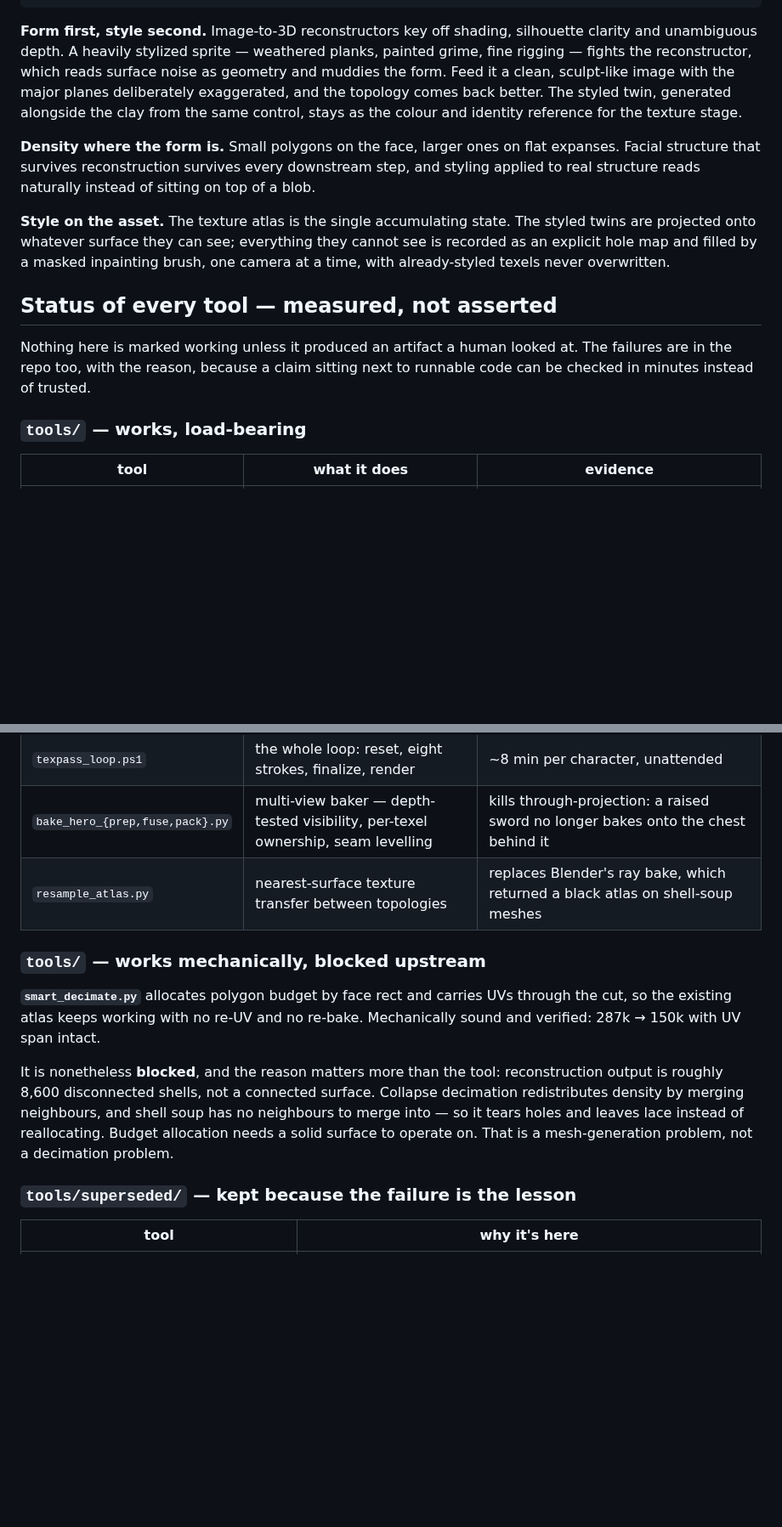
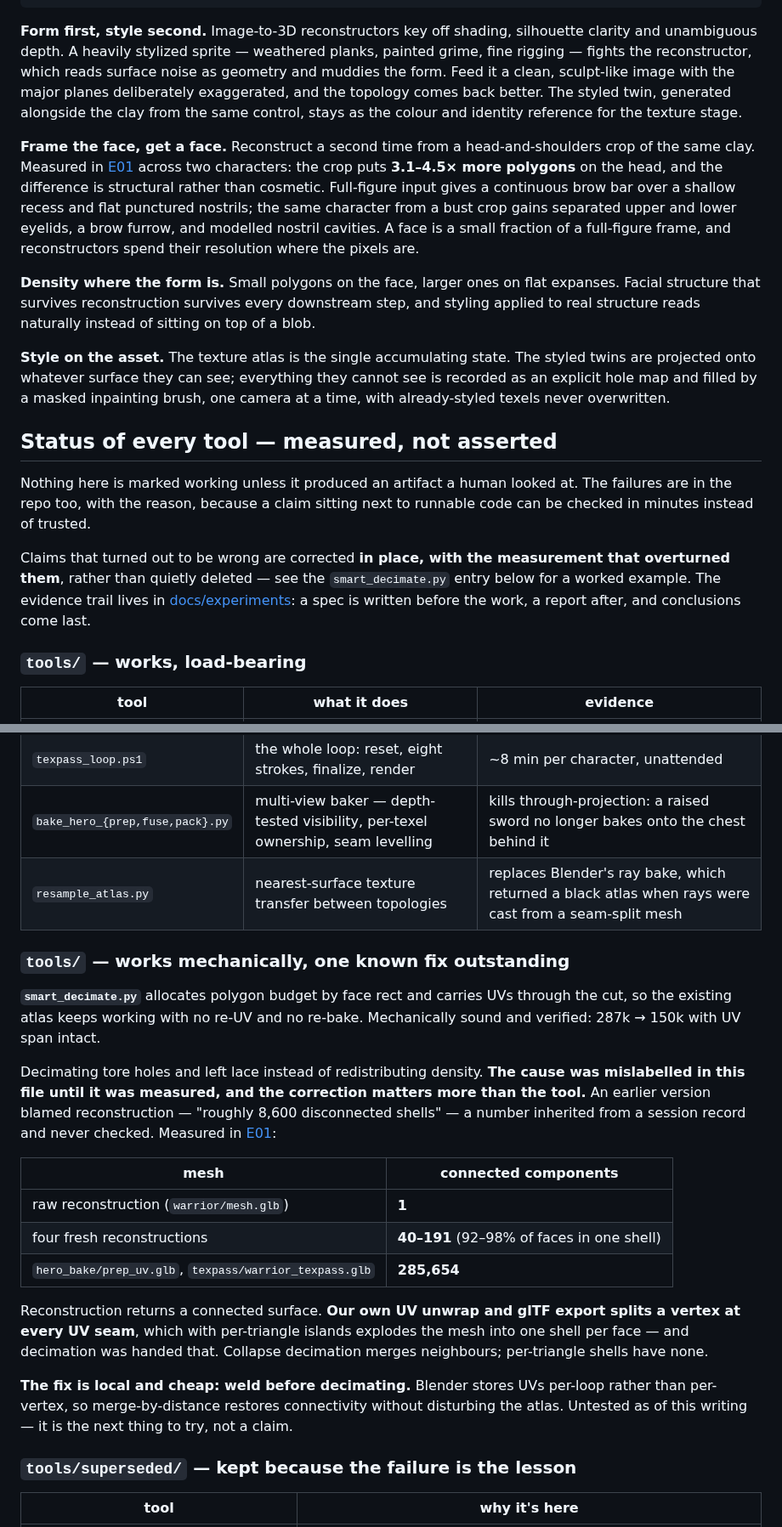
Before and after one commit to mcp-tool-shop-org/facet, a Markdown page: README.md, 2 parts joined by grey strips. Shown at 85% size. GitHub-like rendering; blank space fills up the shorter version.

```diff
--- a/README.md
+++ b/README.md
@@ -21,6 +21,15 @@ deliberately exaggerated, and the topology comes back better. The styled twin,
 generated alongside the clay from the same control, stays as the colour and identity
 reference for the texture stage.
 
+**Frame the face, get a face.** Reconstruct a second time from a head-and-shoulders crop
+of the same clay. Measured in [E01](docs/experiments/E01-facial-structure-ceiling.md)
+across two characters: the crop puts **3.1–4.5× more polygons** on the head, and the
+difference is structural rather than cosmetic. Full-figure input gives a continuous brow
+bar over a shallow recess and flat punctured nostrils; the same character from a bust
+crop gains separated upper and lower eyelids, a brow furrow, and modelled nostril
+cavities. A face is a small fraction of a full-figure frame, and reconstructors spend
+their resolution where the pixels are.
+
 **Density where the form is.** Small polygons on the face, larger ones on flat
 expanses. Facial structure that survives reconstruction survives every downstream
 step, and styling applied to real structure reads naturally instead of sitting on
@@ -37,6 +46,12 @@ Nothing here is marked working unless it produced an artifact a human looked at.
 failures are in the repo too, with the reason, because a claim sitting next to
 runnable code can be checked in minutes instead of trusted.
 
+Claims that turned out to be wrong are corrected **in place, with the measurement that
+overturned them**, rather than quietly deleted — see the `smart_decimate.py` entry below
+for a worked example. The evidence trail lives in
+[docs/experiments](docs/experiments/): a spec is written before the work, a report after,
+and conclusions come last.
+
 ### `tools/` — works, load-bearing
 
 | tool | what it does | evidence |
@@ -50,20 +65,34 @@ runnable code can be checked in minutes instead of trusted.
 | `texpass_finalize.py` | dilation fill for residual holes | closed 868k texels with zero mean fallback |
 | `texpass_loop.ps1` | the whole loop: reset, eight strokes, finalize, render | ~8 min per character, unattended |
 | `bake_hero_{prep,fuse,pack}.py` | multi-view baker — depth-tested visibility, per-texel ownership, seam levelling | kills through-projection: a raised sword no longer bakes onto the chest behind it |
-| `resample_atlas.py` | nearest-surface texture transfer between topologies | replaces Blender's ray bake, which returned a black atlas on shell-soup meshes |
+| `resample_atlas.py` | nearest-surface texture transfer between topologies | replaces Blender's ray bake, which returned a black atlas when rays were cast from a seam-split mesh |
 
-### `tools/` — works mechanically, blocked upstream
+### `tools/` — works mechanically, one known fix outstanding
 
 **`smart_decimate.py`** allocates polygon budget by face rect and carries UVs through
 the cut, so the existing atlas keeps working with no re-UV and no re-bake. Mechanically
 sound and verified: 287k → 150k with UV span intact.
 
-It is nonetheless **blocked**, and the reason matters more than the tool: reconstruction
-output is roughly 8,600 disconnected shells, not a connected surface. Collapse
-decimation redistributes density by merging neighbours, and shell soup has no
-neighbours to merge into — so it tears holes and leaves lace instead of reallocating.
-Budget allocation needs a solid surface to operate on. That is a mesh-generation
-problem, not a decimation problem.
+Decimating tore holes and left lace instead of redistributing density. **The cause was
+mislabelled in this file until it was measured, and the correction matters more than the
+tool.** An earlier version blamed reconstruction — "roughly 8,600 disconnected shells" —
+a number inherited from a session record and never checked. Measured in
+[E01](docs/experiments/E01-facial-structure-ceiling.md):
+
+| mesh | connected components |
+|---|---|
+| raw reconstruction (`warrior/mesh.glb`) | **1** |
+| four fresh reconstructions | **40–191** (92–98% of faces in one shell) |
+| `hero_bake/prep_uv.glb`, `texpass/warrior_texpass.glb` | **285,654** |
+
+Reconstruction returns a connected surface. **Our own UV unwrap and glTF export splits a
+vertex at every UV seam**, which with per-triangle islands explodes the mesh into one
+shell per face — and decimation was handed that. Collapse decimation merges neighbours;
+per-triangle shells have none.
+
+**The fix is local and cheap: weld before decimating.** Blender stores UVs per-loop
+rather than per-vertex, so merge-by-distance restores connectivity without disturbing the
+atlas. Untested as of this writing — it is the next thing to try, not a claim.
 
 ### `tools/superseded/` — kept because the failure is the lesson
 
```
Also changed, not shown: docs/experiments/E01-ruling-gate1.md (added, +86 -0 lines).
